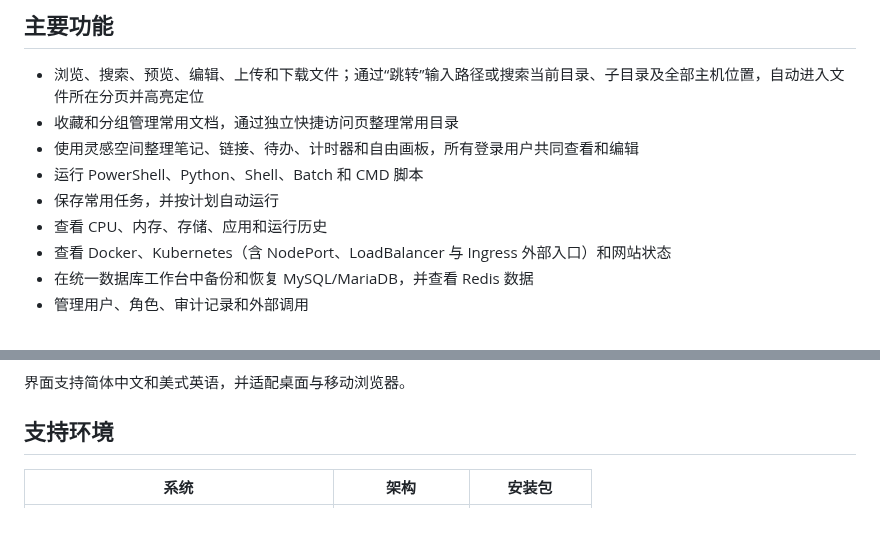
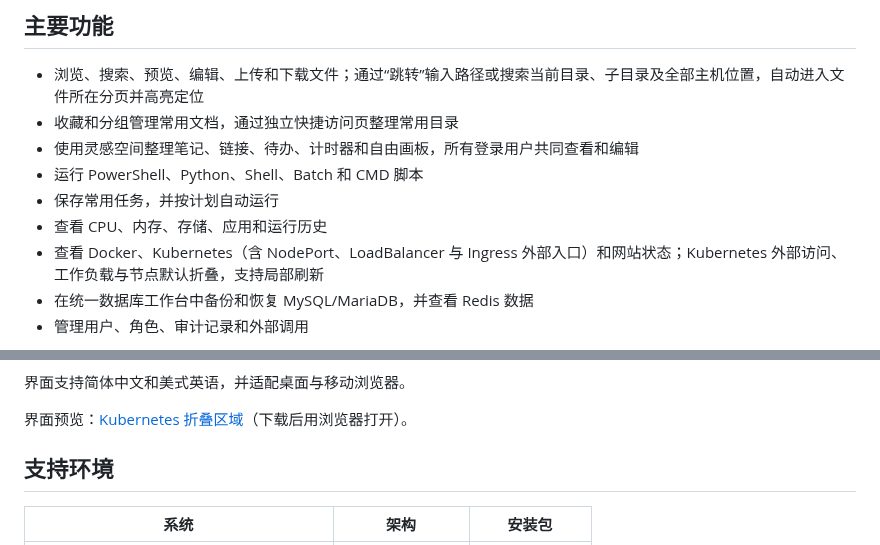
Before and after one commit to backinfile/ScriptBoard, a Markdown page: README.md, 2 parts joined by grey strips. Rendered like a GitHub page; blank space fills up the shorter version.

Commit message:
feat: collapse Kubernetes sections with scoped refresh controls

```diff
--- a/README.md
+++ b/README.md
@@ -21,7 +21,7 @@ ScriptBoard 适合个人服务器、小团队工具机和内部运维主机。
 - 运行 PowerShell、Python、Shell、Batch 和 CMD 脚本
 - 保存常用任务，并按计划自动运行
 - 查看 CPU、内存、存储、应用和运行历史
-- 查看 Docker、Kubernetes（含 NodePort、LoadBalancer 与 Ingress 外部入口）和网站状态
+- 查看 Docker、Kubernetes（含 NodePort、LoadBalancer 与 Ingress 外部入口）和网站状态；Kubernetes 外部访问、工作负载与节点默认折叠，支持局部刷新
 - 在统一数据库工作台中备份和恢复 MySQL/MariaDB，并查看 Redis 数据
 - 管理用户、角色、审计记录和外部调用
 
@@ -31,6 +31,8 @@ ScriptBoard 适合个人服务器、小团队工具机和内部运维主机。
 </p>
 
 界面支持简体中文和美式英语，并适配桌面与移动浏览器。
+
+界面预览：[Kubernetes 折叠区域](./docs/previews/kubernetes-collapsible-sections.html)（下载后用浏览器打开）。
 
 ## 支持环境
 
```
Also changed, not shown: README_EN.md (+1 -1 lines), docs/test-reports/KUBERNETES-COLLAPSE-REFRESH-LOCAL-2026-09-09.md (added, +45 -0 lines), docs/previews/k8s-collapsed-desktop.png (added), docs/previews/k8s-collapsed-mobile.png (added), docs/previews/k8s-expanded-desktop.png (added), 7 other files.
